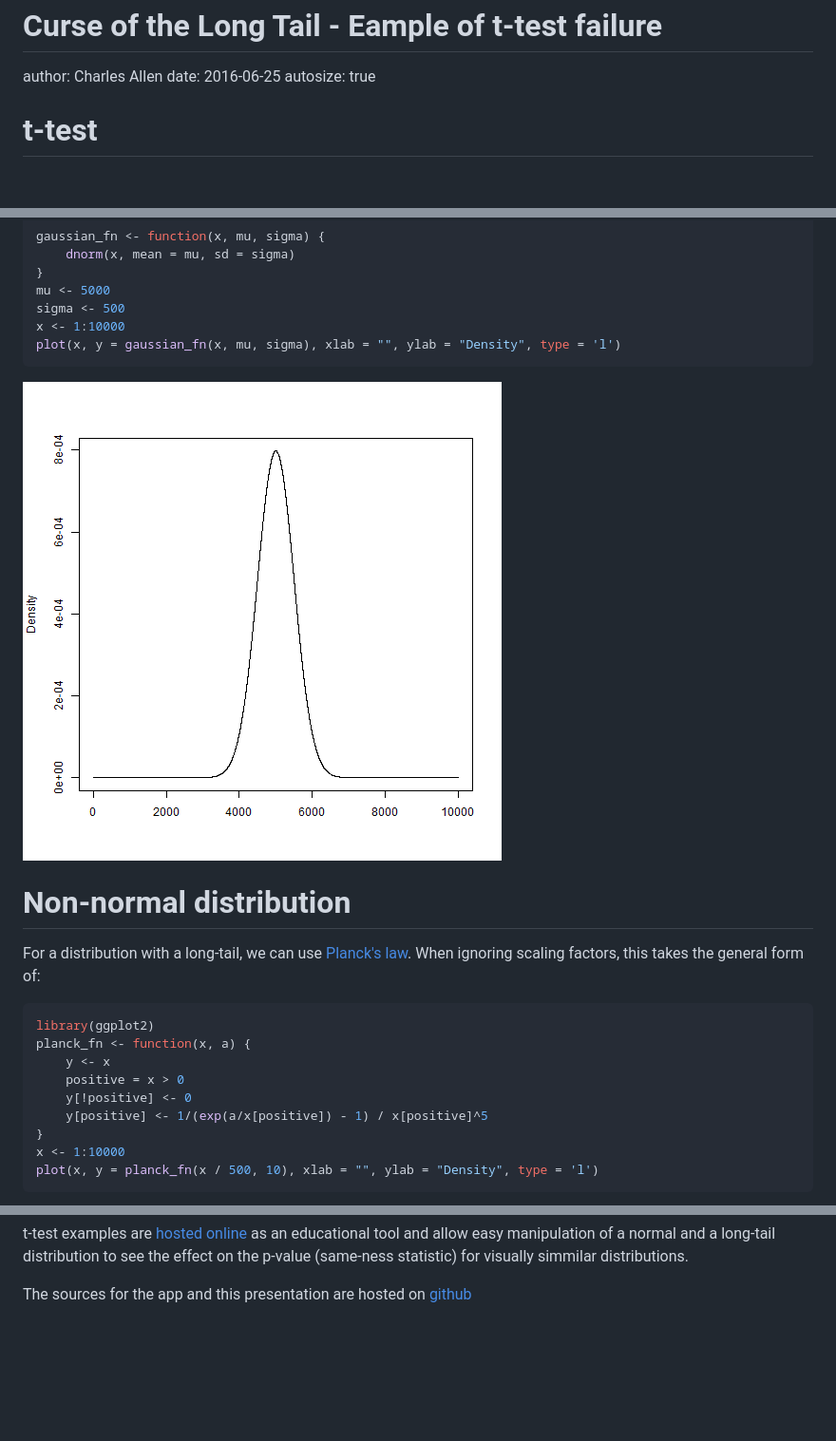
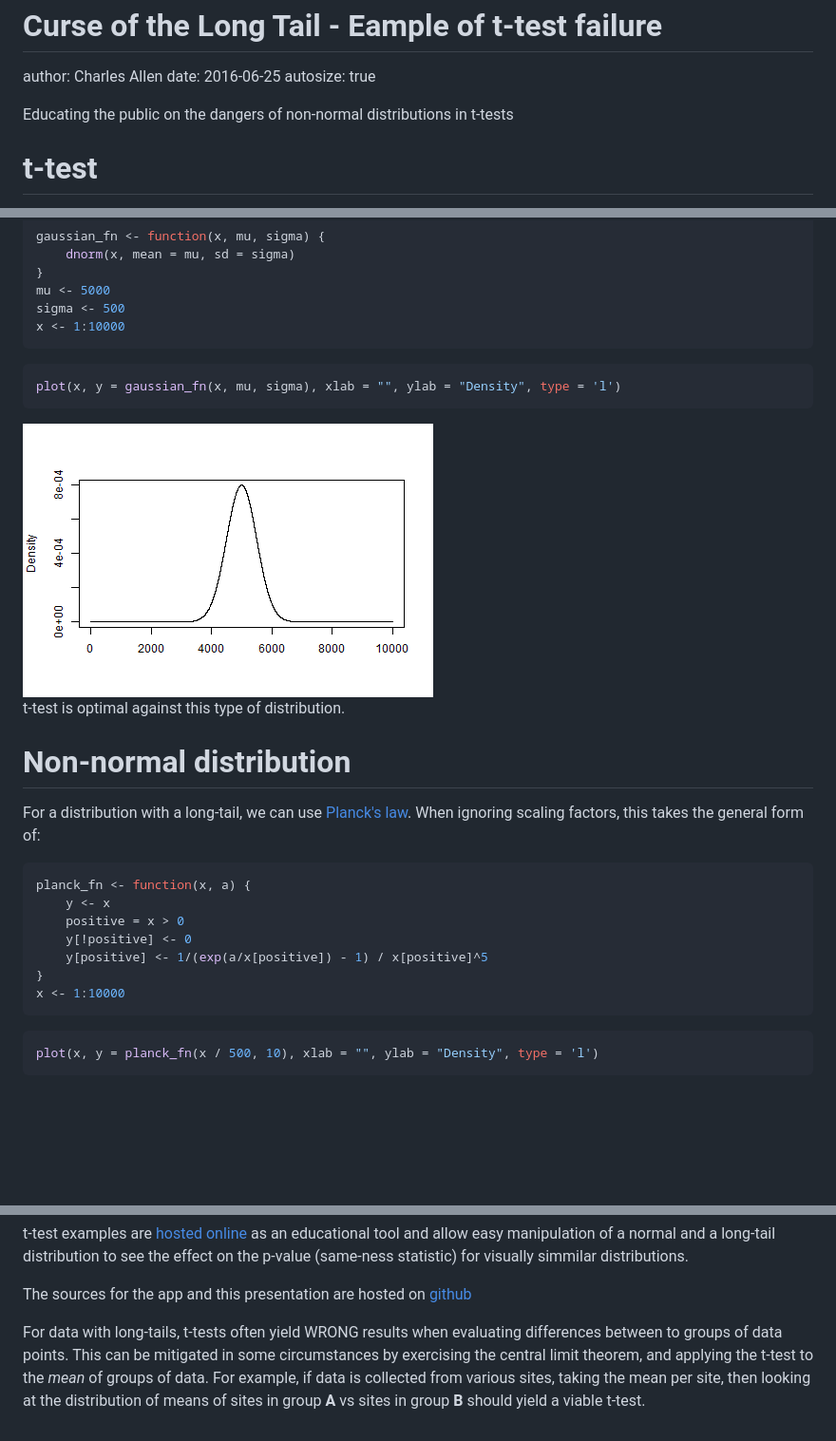
Before and after one commit to drcrallen/TTestExamples, a Markdown page: presentation.md, 3 parts joined by grey strips. Shown at 95% size. Drawn GitHub-style; pictures changed too: presentation-figure/unnamed-chunk-2-1.png; blank space fills up the shorter version.

````diff
--- a/presentation.md
+++ b/presentation.md
@@ -3,6 +3,8 @@ Curse of the Long Tail - Eample of t-test failure
 author: Charles Allen
 date: 2016-06-25
 autosize: true
+
+Educating the public on the dangers of non-normal distributions in t-tests
 
 t-test
 ========================================================
@@ -31,17 +33,21 @@ gaussian_fn <- function(x, mu, sigma) {
 mu <- 5000
 sigma <- 500
 x <- 1:10000
+```
+
+```r
 plot(x, y = gaussian_fn(x, mu, sigma), xlab = "", ylab = "Density", type = 'l')
 ```
 
-![plot of chunk unnamed-chunk-1](presentation-figure/unnamed-chunk-1-1.png)
+<img src="presentation-figure/unnamed-chunk-2-1.png" title="plot of chunk unnamed-chunk-2" alt="plot of chunk unnamed-chunk-2" style="display: block; margin: auto;" />
+
+t-test is optimal against this type of distribution.
 
 Non-normal distribution
 ========================================================
 For a distribution with a long-tail, we can use [Planck's law](https://en.wikipedia.org/wiki/Planck%27s_law). When ignoring scaling factors, this takes the general form of:
 
 ```r
-library(ggplot2)
 planck_fn <- function(x, a) {
     y <- x
     positive = x > 0
@@ -49,6 +55,10 @@ planck_fn <- function(x, a) {
     y[positive] <- 1/(exp(a/x[positive]) - 1) / x[positive]^5
 }
 x <- 1:10000
+```
+
+
+```r
 plot(x, y = planck_fn(x / 500, 10), xlab = "", ylab = "Density", type = 'l')
 ```
 
@@ -61,3 +71,5 @@ TTestExamples
 t-test examples are [hosted online](https://allen-net.shinyapps.io/TTestExamples/) as an educational tool and allow easy manipulation of a normal and a long-tail distribution to see the effect on the p-value (same-ness statistic) for visually simmilar distributions.
 
 The sources for the app and this presentation are hosted on [github](https://github.com/drcrallen/TTestExamples)
+
+For data with long-tails, t-tests often yield WRONG results when evaluating differences between to groups of data points. This can be mitigated in some circumstances by exercising the central limit theorem, and applying the t-test to the *mean* of groups of data. For example, if data is collected from various sites, taking the mean per site, then looking at the distribution of means of sites in group **A** vs sites in group **B** should yield a viable t-test.
````
Also changed, not shown: other parts of presentation.md (+1 -1 lines), 6 other files.
